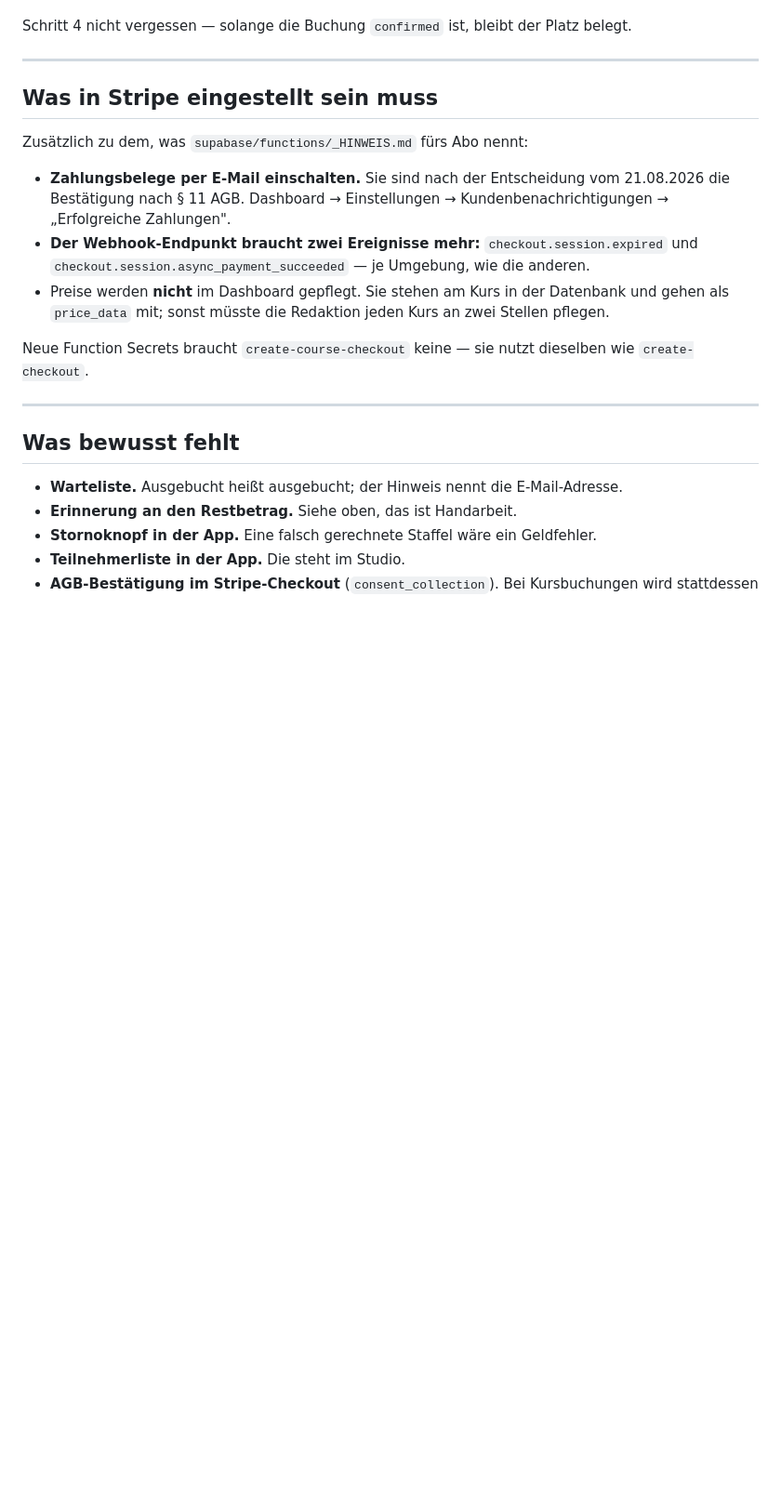
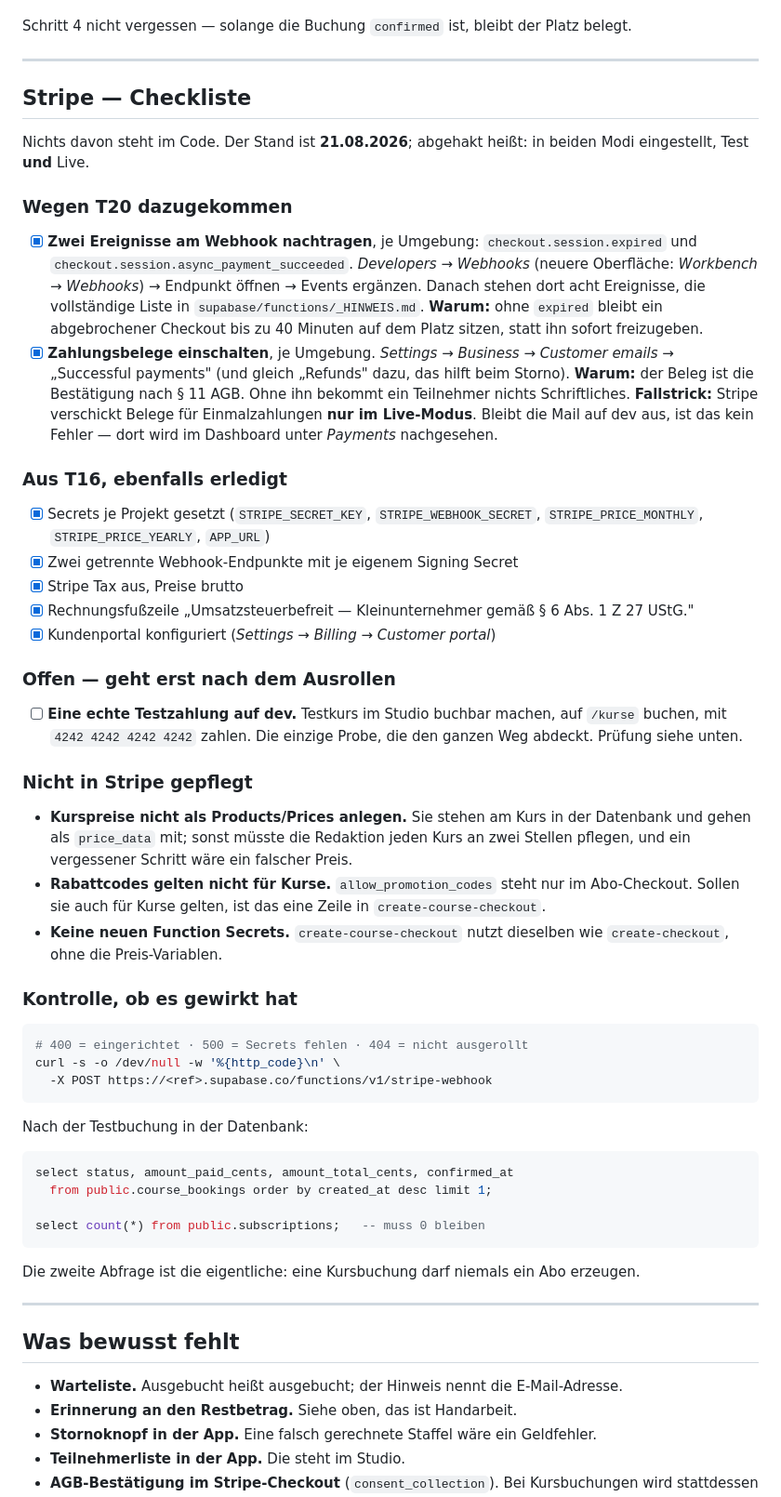
Before and after one commit to Understoner/TheHaCode, a Markdown page: docs/KURSBUCHUNG.md, the part around the change. Shown at 93% size. Drawn GitHub-style; blank space fills up the shorter version.

Commit message:
Doku: Stripe-Checkliste fuer die Kursbuchung
Die Einstellungen sind am 21.08.2026 in beiden Umgebungen gemacht
worden - abgehakt festgehalten, damit beim naechsten Mal nicht
geraten werden muss, was schon steht. Offen bleibt nur die
Testzahlung auf dev; die geht erst nach dem Ausrollen.

Co-Authored-By: Claude Opus 5 <noreply@anthropic.com>
Claude-Session: https://claude.ai/code/session_011QbwV7UqoVwBL76ugxsZx9

````diff
--- a/docs/KURSBUCHUNG.md
+++ b/docs/KURSBUCHUNG.md
@@ -143,22 +143,76 @@ Platz belegt.
 
 ---
 
-## Was in Stripe eingestellt sein muss
+## Stripe — Checkliste
 
-Zusätzlich zu dem, was `supabase/functions/_HINWEIS.md` fürs Abo nennt:
+Nichts davon steht im Code. Der Stand ist **21.08.2026**; abgehakt heißt: in
+beiden Modi eingestellt, Test **und** Live.
 
-- **Zahlungsbelege per E-Mail einschalten.** Sie sind nach der Entscheidung vom
-  21.08.2026 die Bestätigung nach § 11 AGB. Dashboard → Einstellungen →
-  Kundenbenachrichtigungen → „Erfolgreiche Zahlungen".
-- **Der Webhook-Endpunkt braucht zwei Ereignisse mehr:**
-  `checkout.session.expired` und `checkout.session.async_payment_succeeded` —
-  je Umgebung, wie die anderen.
-- Preise werden **nicht** im Dashboard gepflegt. Sie stehen am Kurs in der
+### Wegen T20 dazugekommen
+
+- [x] **Zwei Ereignisse am Webhook nachtragen**, je Umgebung:
+      `checkout.session.expired` und `checkout.session.async_payment_succeeded`.
+      *Developers → Webhooks* (neuere Oberfläche: *Workbench → Webhooks*) →
+      Endpunkt öffnen → Events ergänzen. Danach stehen dort acht Ereignisse,
+      die vollständige Liste in `supabase/functions/_HINWEIS.md`.
+      **Warum:** ohne `expired` bleibt ein abgebrochener Checkout bis zu 40
+      Minuten auf dem Platz sitzen, statt ihn sofort freizugeben.
+- [x] **Zahlungsbelege einschalten**, je Umgebung.
+      *Settings → Business → Customer emails →* „Successful payments" (und
+      gleich „Refunds" dazu, das hilft beim Storno).
+      **Warum:** der Beleg ist die Bestätigung nach § 11 AGB. Ohne ihn bekommt
+      ein Teilnehmer nichts Schriftliches.
+      **Fallstrick:** Stripe verschickt Belege für Einmalzahlungen **nur im
+      Live-Modus**. Bleibt die Mail auf dev aus, ist das kein Fehler — dort
+      wird im Dashboard unter *Payments* nachgesehen.
+
+### Aus T16, ebenfalls erledigt
+
+- [x] Secrets je Projekt gesetzt (`STRIPE_SECRET_KEY`, `STRIPE_WEBHOOK_SECRET`,
+      `STRIPE_PRICE_MONTHLY`, `STRIPE_PRICE_YEARLY`, `APP_URL`)
+- [x] Zwei getrennte Webhook-Endpunkte mit je eigenem Signing Secret
+- [x] Stripe Tax aus, Preise brutto
+- [x] Rechnungsfußzeile „Umsatzsteuerbefreit — Kleinunternehmer gemäß § 6
+      Abs. 1 Z 27 UStG."
+- [x] Kundenportal konfiguriert (*Settings → Billing → Customer portal*)
+
+### Offen — geht erst nach dem Ausrollen
+
+- [ ] **Eine echte Testzahlung auf dev.** Testkurs im Studio buchbar machen,
+      auf `/kurse` buchen, mit `4242 4242 4242 4242` zahlen. Die einzige Probe,
+      die den ganzen Weg abdeckt. Prüfung siehe unten.
+
+### Nicht in Stripe gepflegt
+
+- **Kurspreise nicht als Products/Prices anlegen.** Sie stehen am Kurs in der
   Datenbank und gehen als `price_data` mit; sonst müsste die Redaktion jeden
-  Kurs an zwei Stellen pflegen.
+  Kurs an zwei Stellen pflegen, und ein vergessener Schritt wäre ein falscher
+  Preis.
+- **Rabattcodes gelten nicht für Kurse.** `allow_promotion_codes` steht nur im
+  Abo-Checkout. Sollen sie auch für Kurse gelten, ist das eine Zeile in
+  `create-course-checkout`.
+- **Keine neuen Function Secrets.** `create-course-checkout` nutzt dieselben
+  wie `create-checkout`, ohne die Preis-Variablen.
 
-Neue Function Secrets braucht `create-course-checkout` keine — sie nutzt
-dieselben wie `create-checkout`.
+### Kontrolle, ob es gewirkt hat
+
+```bash
+# 400 = eingerichtet · 500 = Secrets fehlen · 404 = nicht ausgerollt
+curl -s -o /dev/null -w '%{http_code}\n' \
+  -X POST https://<ref>.supabase.co/functions/v1/stripe-webhook
+```
+
+Nach der Testbuchung in der Datenbank:
+
+```sql
+select status, amount_paid_cents, amount_total_cents, confirmed_at
+  from public.course_bookings order by created_at desc limit 1;
+
+select count(*) from public.subscriptions;   -- muss 0 bleiben
+```
+
+Die zweite Abfrage ist die eigentliche: eine Kursbuchung darf niemals ein Abo
+erzeugen.
 
 ---
 
````
Also changed, not shown: supabase/functions/_HINWEIS.md (+6 -2 lines).
